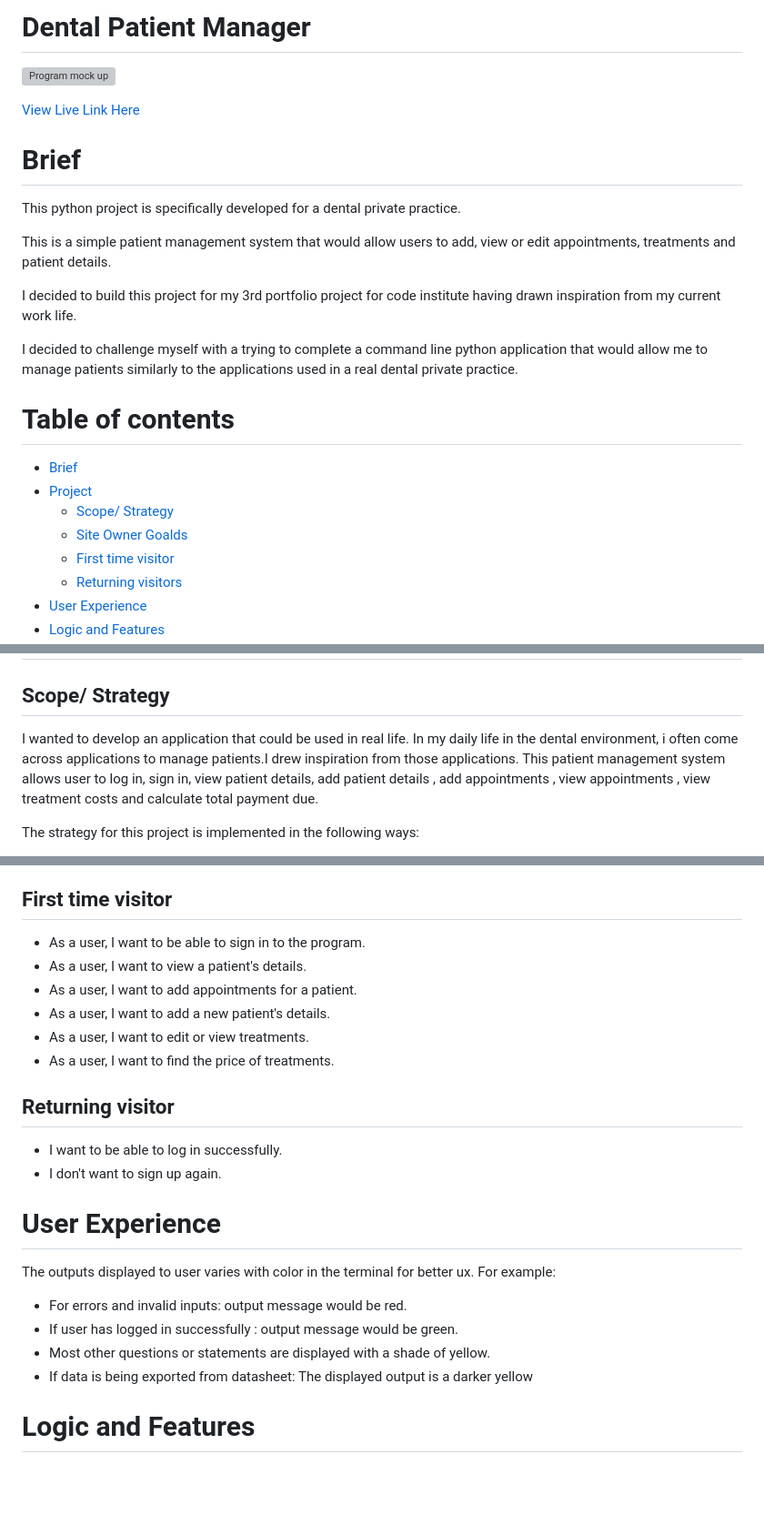
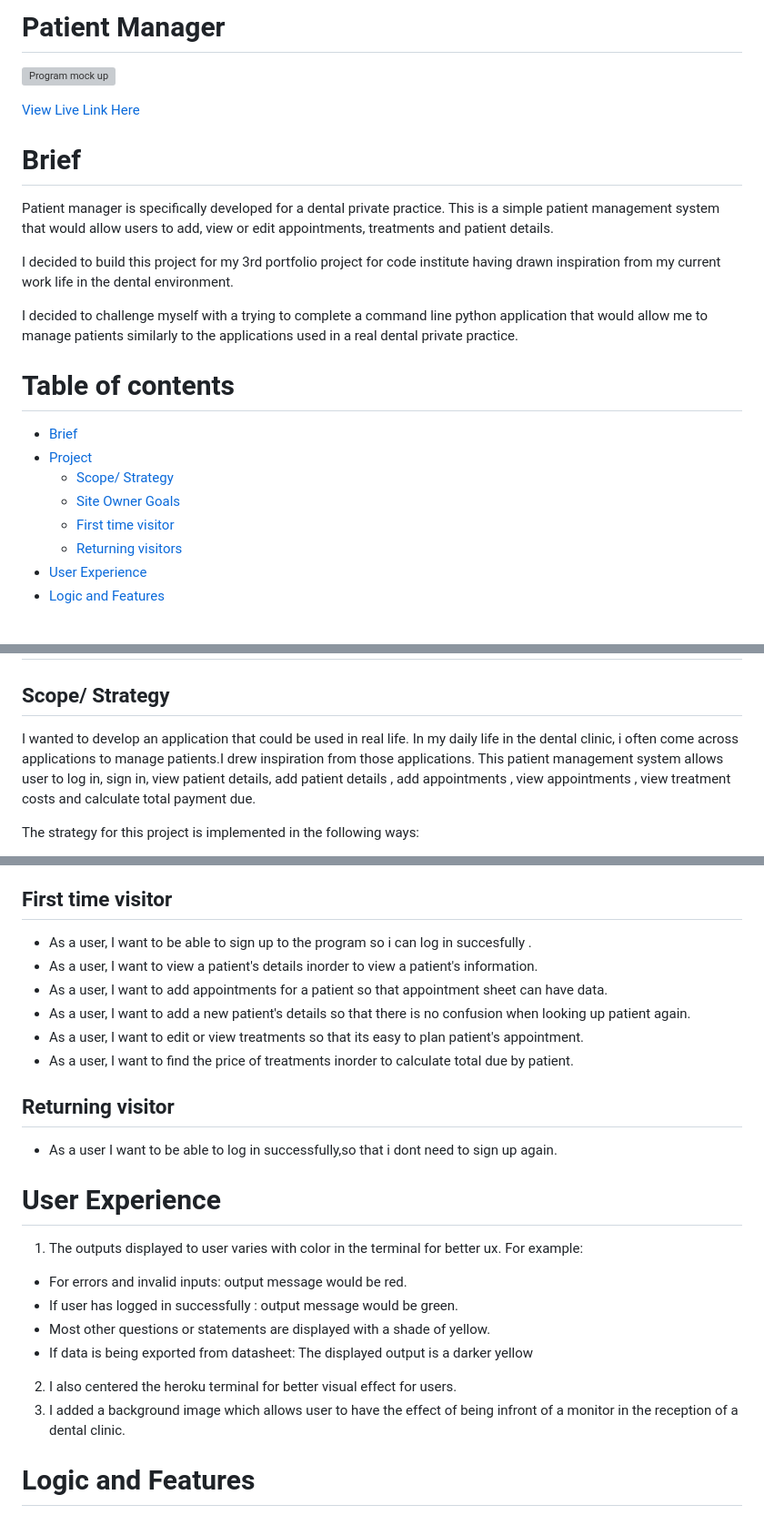
Before and after one commit to SooryaGeorge7/Patient-Manager, a Markdown page: README.md, 3 parts joined by grey strips. Shown at 91% size. Drawn GitHub-style; blank space fills up the shorter version; grey boxes are pictures that could not be loaded.

Commit message:
added to user experience, stories in README

```diff
--- a/README.md
+++ b/README.md
@@ -1,4 +1,4 @@
-# Dental Patient Manager
+# Patient Manager
 
 ![Program mock up](documentation/patient-manager-app.png)
 
@@ -6,11 +6,10 @@
 
 # Brief
 
-This python project is specifically developed for a dental  private practice.
-
+Patient manager is specifically developed for a dental private practice.
 This is a simple patient management system that would allow users to add, view or edit  appointments, treatments and patient details.
 
-I decided to build this project for my 3rd portfolio project for code institute having drawn inspiration from my current work life.
+I decided to build this project for my 3rd portfolio project for code institute having drawn inspiration from my current work life in the dental environment.
 
 I decided to challenge myself with a trying to complete a command line python application that would allow me to manage patients similarly to the applications used in a real dental private practice.
 
@@ -18,7 +17,7 @@ I decided to challenge myself with a trying to complete a command line python ap
   - [Brief](#brief)
   - [Project](#project)
     - [Scope/ Strategy](#scope-strategy)
-    - [Site Owner Goalds](#site-owner-goals)
+    - [Site Owner Goals](#site-owner-goals)
     - [First time visitor](#first-time-visitor)
     - [Returning visitors](#returning-visitors)
   - [User Experience](#user-experience)
@@ -52,7 +51,7 @@ I decided to challenge myself with a trying to complete a command line python ap
 
 ## Scope/  Strategy
 
-I wanted to develop an application that could be used in real life. In my daily life in the dental environment, i often come across applications to manage patients.I drew inspiration from those applications.
+I wanted to develop an application that could be used in real life. In my daily life in the dental clinic, i often come across applications to manage patients.I drew inspiration from those applications.
 This patient management system allows user to log in, sign in, view patient details, add patient details , add appointments , view appointments , view treatment costs and calculate total payment due.
 
 The strategy for this project is implemented in the following ways:
@@ -74,25 +73,27 @@ The strategy for this project is implemented in the following ways:
 * Decide what type of inputs are valid.
 
 ## First time visitor
-* As a user, I want to be able to sign in to the program.
-* As a user, I want to view a patient's details.
-* As a user, I want to add appointments for a patient.
-* As a user, I want to add a new patient's details.
-* As a user, I want to edit or view treatments.
-* As a user, I want to find the price of treatments.
+* As a user, I want to be able to sign up to the program so i can log in succesfully .
+* As a user, I want to view a patient's details inorder to view a patient's information.
+* As a user, I want to add appointments for a patient so that appointment sheet can have data.
+* As a user, I want to add a new patient's details so that there is no confusion when looking up patient again.
+* As a user, I want to edit or view treatments so that its easy to plan patient's appointment.
+* As a user, I want to find the price of treatments inorder to calculate total due by patient.
 
 ## Returning visitor
-* I want to be able to log in successfully.
-* I don't want to sign up again.
+* As a user I want to be able to log in successfully,so that i dont need to sign up again.
+
 
 # User Experience
 
-The outputs displayed to user varies with color in the terminal for better ux.
-For example:
-* For errors and invalid inputs: output message would be red.
-* If user has logged in successfully : output message would be green.
-* Most other questions or statements are displayed with a shade of yellow.
-* If data is being exported from datasheet: The displayed output is a darker yellow
+1. The outputs displayed to user varies with color in the terminal for better ux.
+  For example:
+  * For errors and invalid inputs: output message would be red.
+  * If user has logged in successfully : output message would be green.
+  * Most other questions or statements are displayed with a shade of yellow.
+  * If data is being exported from datasheet: The displayed output is a darker yellow
+2. I also centered the heroku terminal for better visual effect for users.
+3. I added a background image which allows user to have the effect of being infront of a monitor in the reception of a dental clinic.
 
 # Logic and Features
 
```
